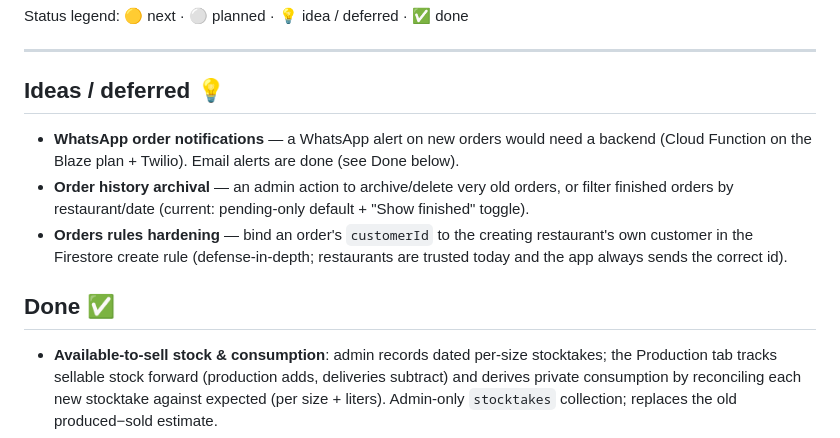
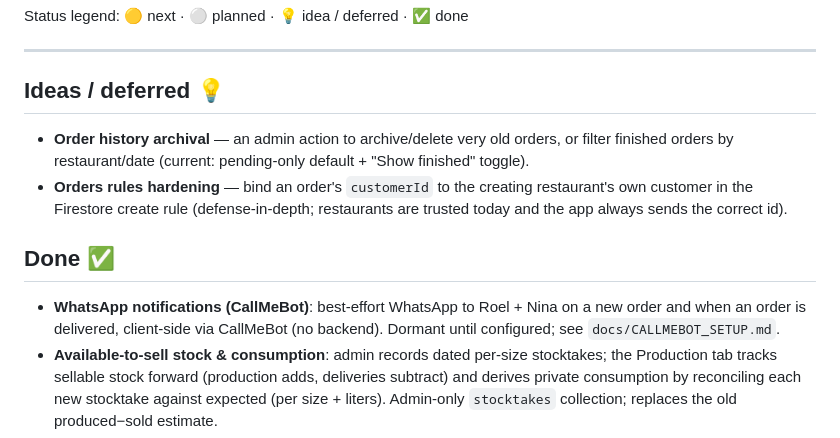
Before and after one commit to roel-heremans/kombucha-orders-app, a Markdown page: docs/BACKLOG.md, the part around the change. GitHub-like rendering.

Commit message:
docs: mark WhatsApp notifications done in backlog
Co-Authored-By: Claude Opus 4.8 (1M context) <noreply@anthropic.com>

```diff
--- a/docs/BACKLOG.md
+++ b/docs/BACKLOG.md
@@ -10,9 +10,6 @@ Status legend: 🟡 next · ⚪ planned · 💡 idea / deferred · ✅ done
 
 ## Ideas / deferred 💡
 
-- **WhatsApp order notifications** — a WhatsApp alert on new orders would need a
-  backend (Cloud Function on the Blaze plan + Twilio). Email alerts are done (see
-  Done below).
 - **Order history archival** — an admin action to archive/delete very old orders,
   or filter finished orders by restaurant/date (current: pending-only default +
   "Show finished" toggle).
@@ -22,6 +19,9 @@ Status legend: 🟡 next · ⚪ planned · 💡 idea / deferred · ✅ done
 
 ## Done ✅
 
+- **WhatsApp notifications (CallMeBot)**: best-effort WhatsApp to Roel + Nina on
+  a new order and when an order is delivered, client-side via CallMeBot (no
+  backend). Dormant until configured; see `docs/CALLMEBOT_SETUP.md`.
 - **Available-to-sell stock & consumption**: admin records dated per-size
   stocktakes; the Production tab tracks sellable stock forward (production adds,
   deliveries subtract) and derives private consumption by reconciling each new
```
